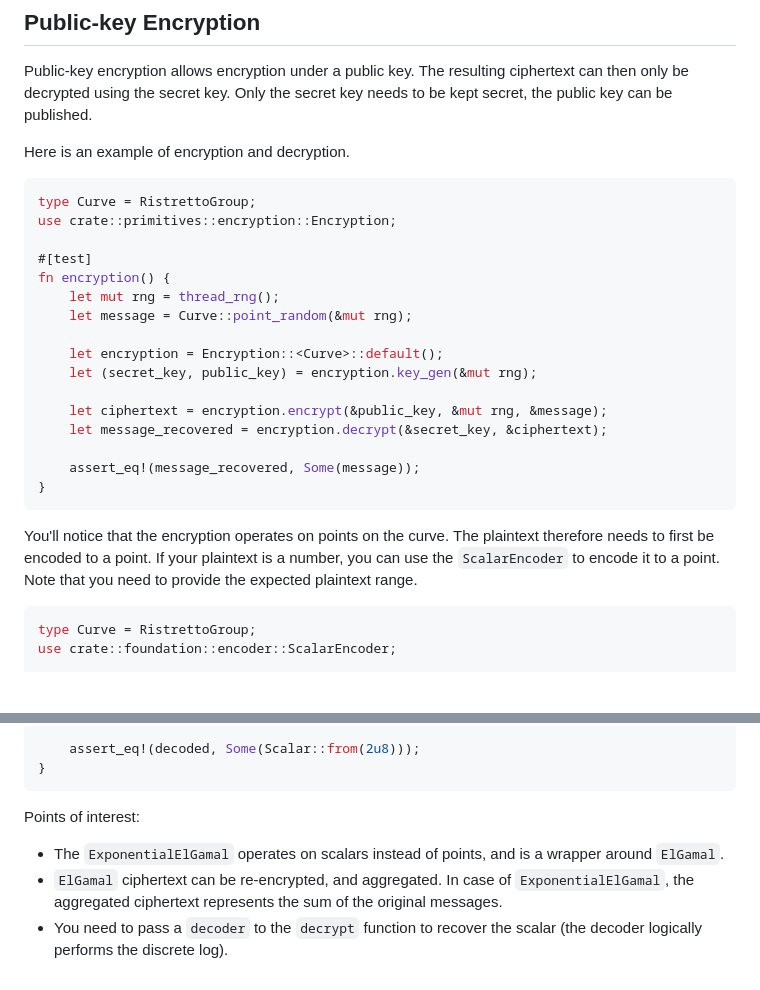
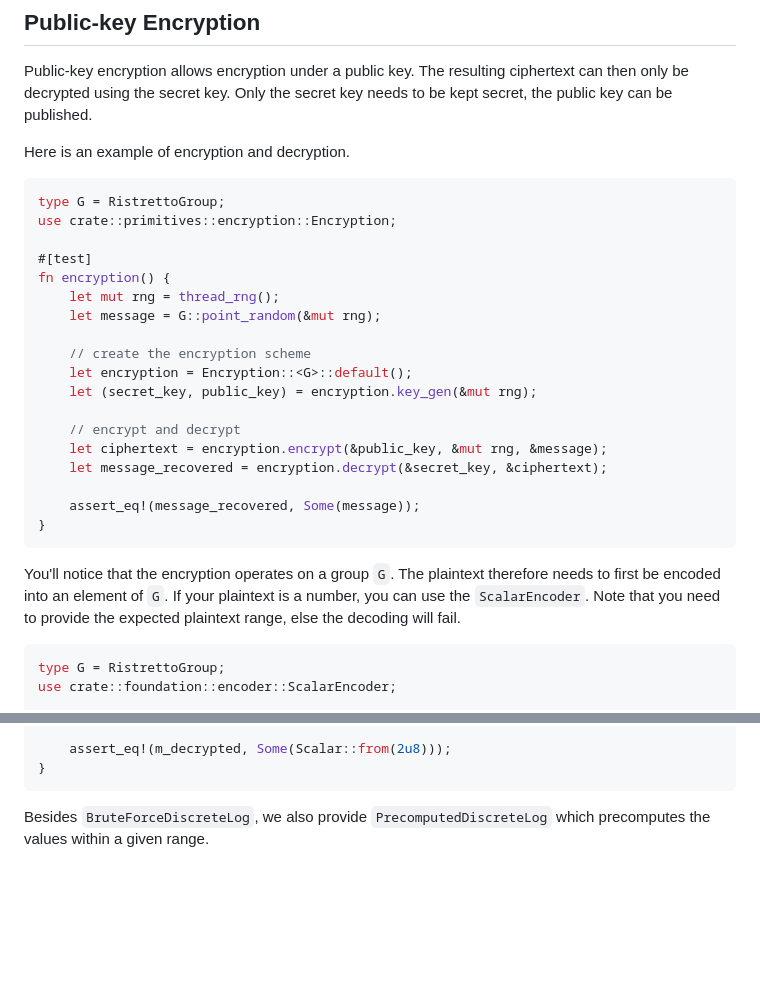
Before and after one commit to caterpillar-voting/core-rust, a Markdown page: core/README.md, 2 parts joined by grey strips. Drawn GitHub-style; blank space fills up the shorter version.

````diff
--- a/core/README.md
+++ b/core/README.md
@@ -9,17 +9,19 @@ Public-key encryption allows encryption under a public key. The resulting cipher
 Here is an example of encryption and decryption.
 
 ```rust
-type Curve = RistrettoGroup;
+type G = RistrettoGroup;
 use crate::primitives::encryption::Encryption;
 
 #[test]
 fn encryption() {
     let mut rng = thread_rng();
-    let message = Curve::point_random(&mut rng);
+    let message = G::point_random(&mut rng);
 
-    let encryption = Encryption::<Curve>::default();
+    // create the encryption scheme
+    let encryption = Encryption::<G>::default();
     let (secret_key, public_key) = encryption.key_gen(&mut rng);
 
+    // encrypt and decrypt
     let ciphertext = encryption.encrypt(&public_key, &mut rng, &message);
     let message_recovered = encryption.decrypt(&secret_key, &ciphertext);
 
@@ -27,10 +29,10 @@ fn encryption() {
 }
 ```
 
-You'll notice that the encryption operates on points on the curve. The plaintext therefore needs to first be encoded to a point. If your plaintext is a number, you can use the `ScalarEncoder` to encode it to a point. Note that you need to provide the expected plaintext range.
+You'll notice that the encryption operates on a group `G`. The plaintext therefore needs to first be encoded into an element of `G`. If your plaintext is a number, you can use the `ScalarEncoder`. Note that you need to provide the expected plaintext range, else the decoding will fail.
 
 ```rust
-type Curve = RistrettoGroup;
+type G = RistrettoGroup;
 use crate::foundation::encoder::ScalarEncoder;
 
 fn encoding_decoding() {
@@ -85,9 +130,6 @@ fn homomorphic_encrypt_and_decrypt() {
 
-    assert_eq!(decoded, Some(Scalar::from(2u8)));
+    assert_eq!(m_decrypted, Some(Scalar::from(2u8)));
 }
 ```
 
-Points of interest:
-- The `ExponentialElGamal` operates on scalars instead of points, and is a wrapper around `ElGamal`.
-- `ElGamal` ciphertext can be re-encrypted, and aggregated. In case of `ExponentialElGamal`, the aggregated ciphertext represents the sum of the original messages.
-- You need to pass a `decoder` to the `decrypt` function to recover the scalar (the decoder logically performs the discrete log).
+Besides `BruteForceDiscreteLog`, we also provide `PrecomputedDiscreteLog` which precomputes the values within a given range.
````
Also changed, not shown: other parts of core/README.md (+66 -23 lines).
